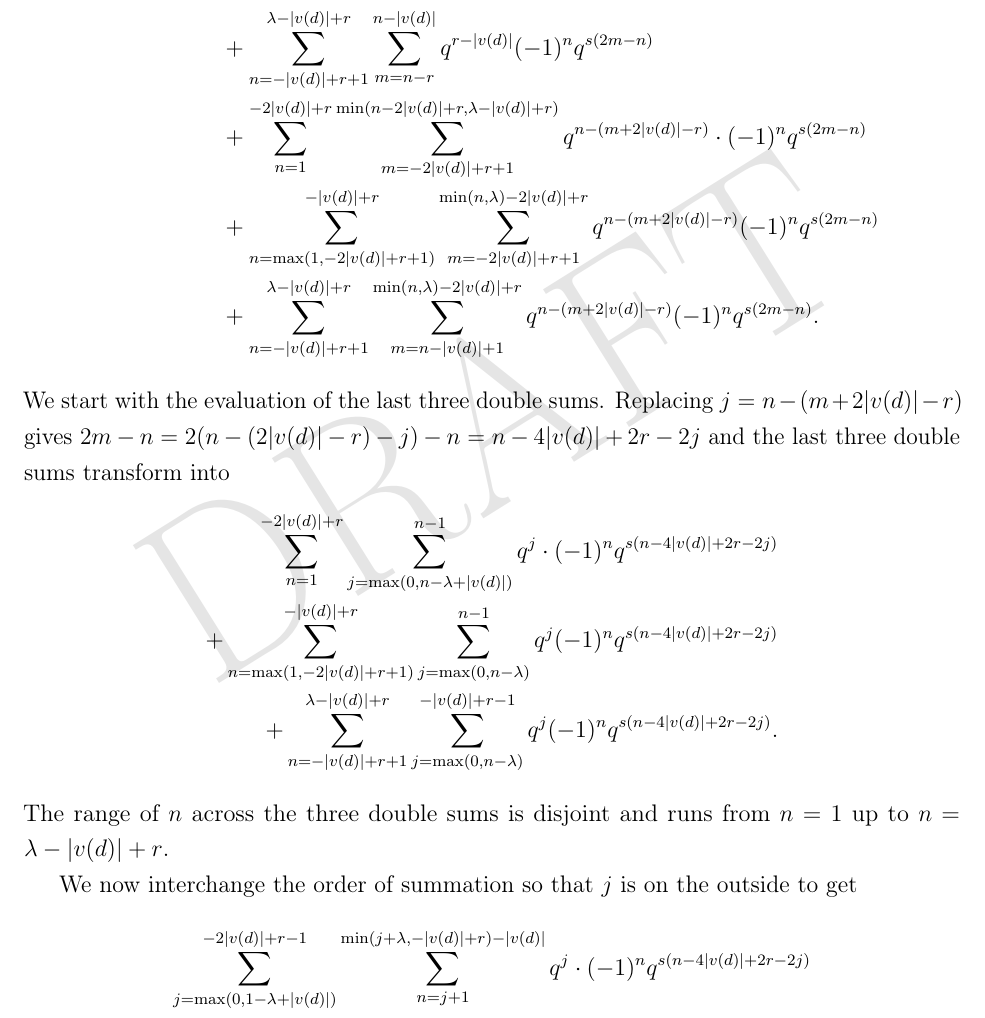
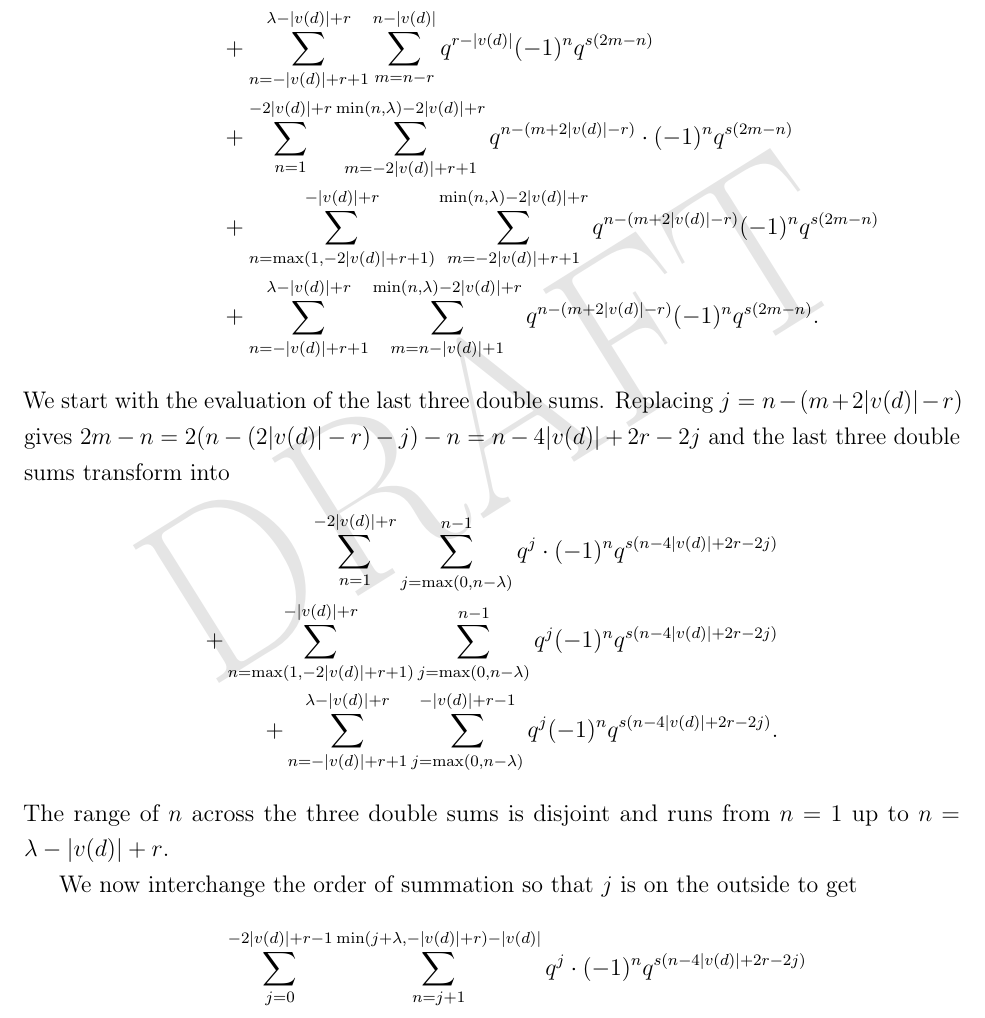
Before and after one commit to vEnhance/evans-phd-notebook, a LaTeX thesis (thesis/thesis.tex, which reads thesis/orb2.tex): part of page 117 of 199, cut so that both start at the same text. Compiled offline with pdfLaTeX; a LaTeX package or settings file that is missing is left out.

Commit message:
fix(orb2): aHA i FOUND you, missing factor of 2

```diff
--- a/thesis/orb2.tex
+++ b/thesis/orb2.tex
@@ -1472,7 +1472,7 @@ we get just the following five double sums:
   &+ \sum_{n=-|v(d)|+r+1}^{\lambda-|v(d)|+r}
     \sum_{m=n-r}^{n-|v(d)|} q^{r-|v(d)|} (-1)^n q^{s(2m-n)} \\
   &+ \sum_{n=1}^{-2|v(d)|+r}
-    \sum_{m=-2|v(d)|+r+1}^{\min\left(n-2|v(d)|+r, \lambda-|v(d)|+r\right)}
+    \sum_{m=-2|v(d)|+r+1}^{\min\left(n, \lambda\right) - 2|v(d)|+r}
     q^{n - (m+2|v(d)|-r)} \cdot (-1)^n q^{s(2m-n)} \\
   &+ \sum_{n=\max(1, -2|v(d)|+r+1)}^{-|v(d)|+r}
     \sum_{m=-2|v(d)|+r+1}^{\min(n, \lambda) - 2|v(d)| + r}
@@ -1487,7 +1487,7 @@ $2m-n = 2(n - (2|v(d)| - r) - j) - n = n - 4|v(d)| + 2r - 2j$ and
 the last three double sums transform into
 \begin{align*}
   \sum_{n=1}^{-2|v(d)|+r}
-    \sum_{j=\max(0, n-\lambda+|v(d)|)}^{n-1}
+    \sum_{j=\max(0, n-\lambda)}^{n-1}
     q^j \cdot (-1)^n q^{s(n-4|v(d)|+2r-2j)} \\
   + \sum_{n=\max(1, -2|v(d)|+r+1)}^{-|v(d)|+r}
     \sum_{j=\max(0, n-\lambda)}^{n-1}
@@ -1526,7 +1526,7 @@ and runs from $n = 1$ up to $n = \lambda - |v(d)| + r$.
 
 We now interchange the order of summation so that $j$ is on the outside to get
 \begin{align*}
-  \sum_{j=\max(0, 1-\lambda+|v(d)|)}^{-2|v(d)|+r-1}
+  \sum_{j=0}^{-2|v(d)|+r-1}
     \sum_{n=j+1}^{\min(j+\lambda, -|v(d)| + r) - |v(d)|}
     q^j \cdot (-1)^n q^{s(n-4|v(d)|+2r-2j)} \\
   + \sum_{j=0}^{-|v(d)|+r-1}
```
Also changed, not shown: thesis/orb1.tex (+1 -1 lines), thesis/orb2.tex (5 more changed lines).
